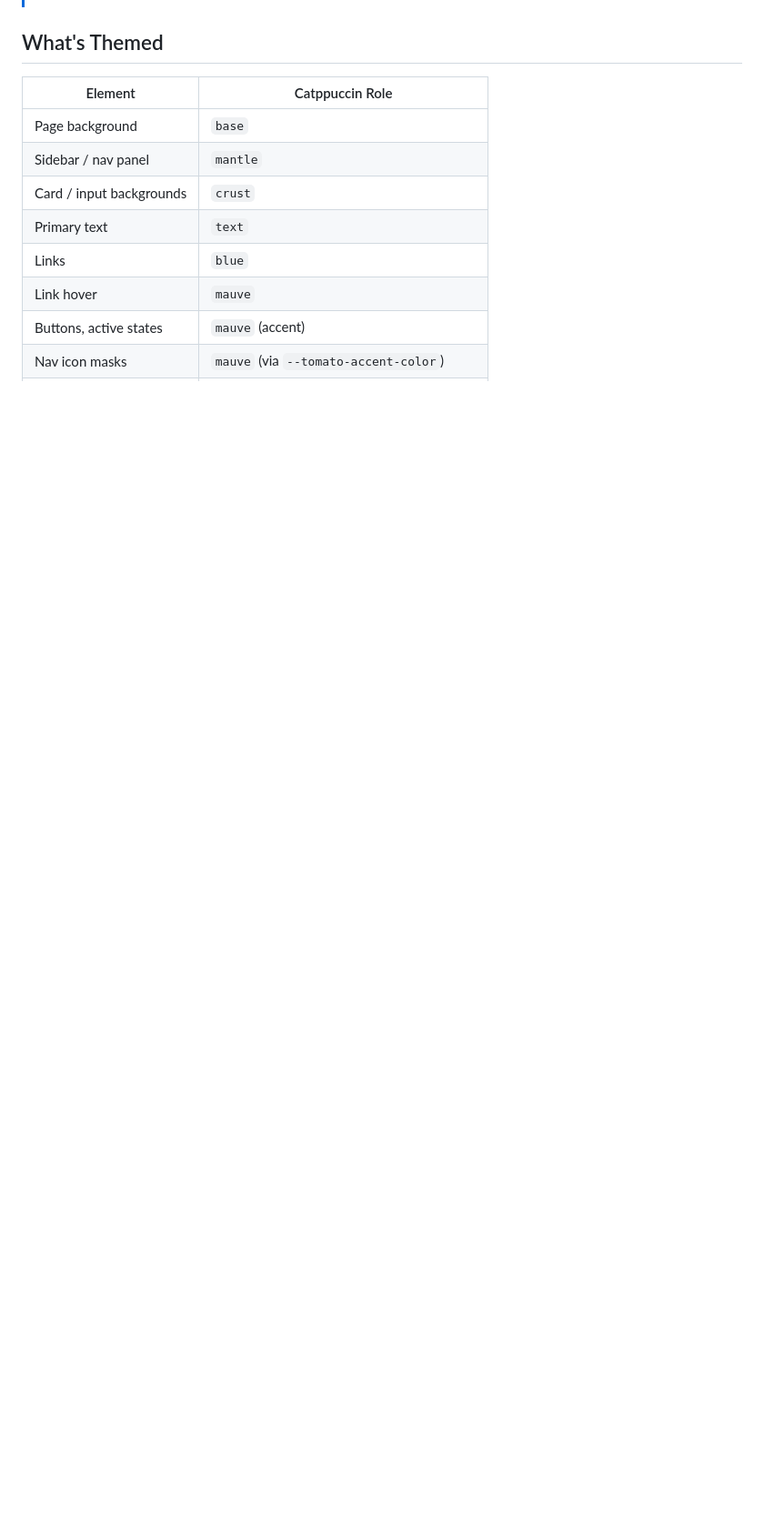
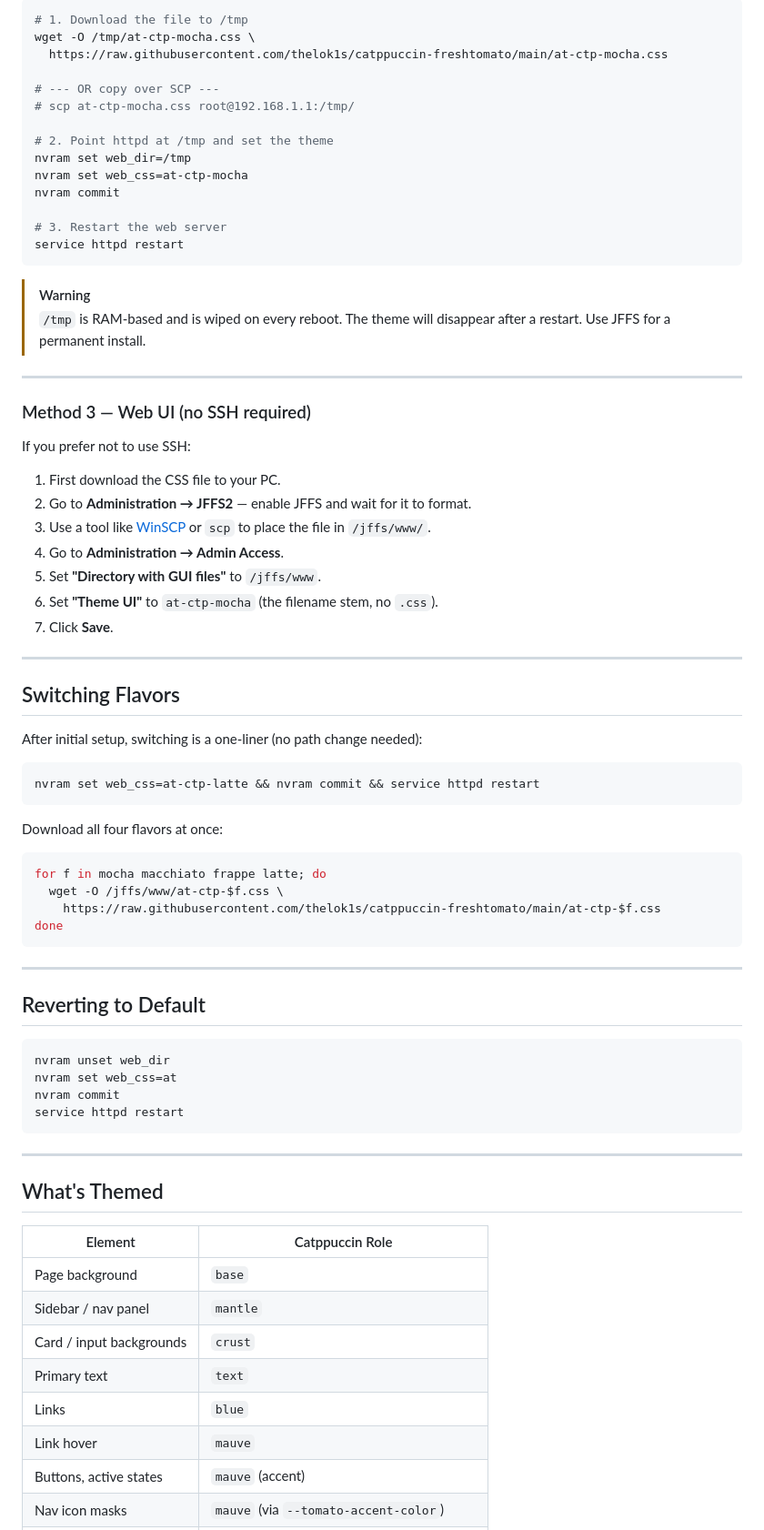
Before and after one commit to thelok1s/catppuccin-freshtomato, a Markdown page: README.md, the part around one of its changes. Shown at 91% size. Drawn GitHub-style; blank space fills up the shorter version.

````diff
--- a/README.md
+++ b/README.md
@@ -45,3 +90,69 @@ Replace `at-ctp-mocha.css` with any other flavor filename.
+```bash
+# 1. Download the file to /tmp
+wget -O /tmp/at-ctp-mocha.css \
+  https://raw.githubusercontent.com/thelok1s/catppuccin-freshtomato/main/at-ctp-mocha.css
+
+# --- OR copy over SCP ---
+# scp at-ctp-mocha.css root@192.168.1.1:/tmp/
+
+# 2. Point httpd at /tmp and set the theme
+nvram set web_dir=/tmp
+nvram set web_css=at-ctp-mocha
+nvram commit
+
+# 3. Restart the web server
+service httpd restart
+```
+
+> [!WARNING]
+> `/tmp` is RAM-based and is wiped on every reboot. The theme will disappear
+> after a restart. Use JFFS for a permanent install.
+
+---
+
+### Method 3 — Web UI (no SSH required)
+
+If you prefer not to use SSH:
+
+1. First download the CSS file to your PC.
+2. Go to **Administration → JFFS2** — enable JFFS and wait for it to format.
+3. Use a tool like [WinSCP](https://winscp.net) or `scp` to place the file in `/jffs/www/`.
+4. Go to **Administration → Admin Access**.
+5. Set **"Directory with GUI files"** to `/jffs/www`.
+6. Set **"Theme UI"** to `at-ctp-mocha` (the filename stem, no `.css`).
+7. Click **Save**.
+
+---
+
+## Switching Flavors
+
+After initial setup, switching is a one-liner (no path change needed):
+
+```bash
+nvram set web_css=at-ctp-latte && nvram commit && service httpd restart
+```
+
+Download all four flavors at once:
+
+```bash
+for f in mocha macchiato frappe latte; do
+  wget -O /jffs/www/at-ctp-$f.css \
+    https://raw.githubusercontent.com/thelok1s/catppuccin-freshtomato/main/at-ctp-$f.css
+done
+```
+
+---
+
+## Reverting to Default
+
+```bash
+nvram unset web_dir
+nvram set web_css=at
+nvram commit
+service httpd restart
+```
+
+---
 
 ## What's Themed
 
````
Also changed, not shown: other parts of README.md (+86 -29 lines).
